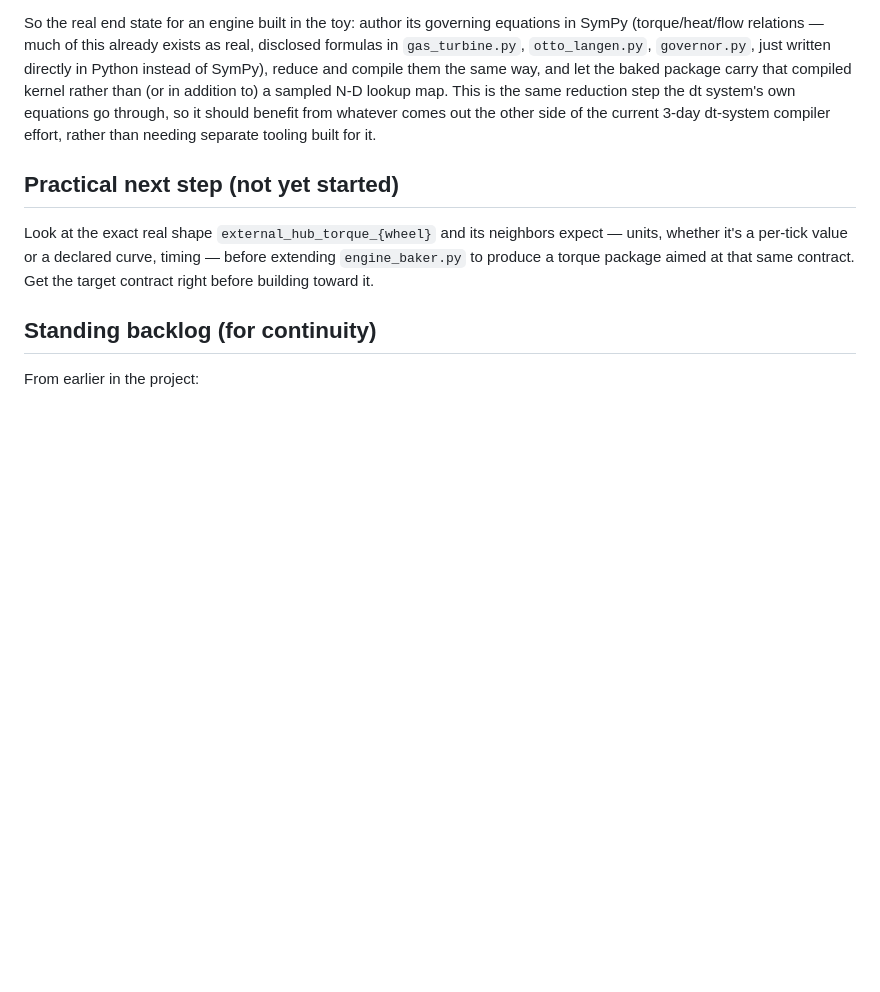
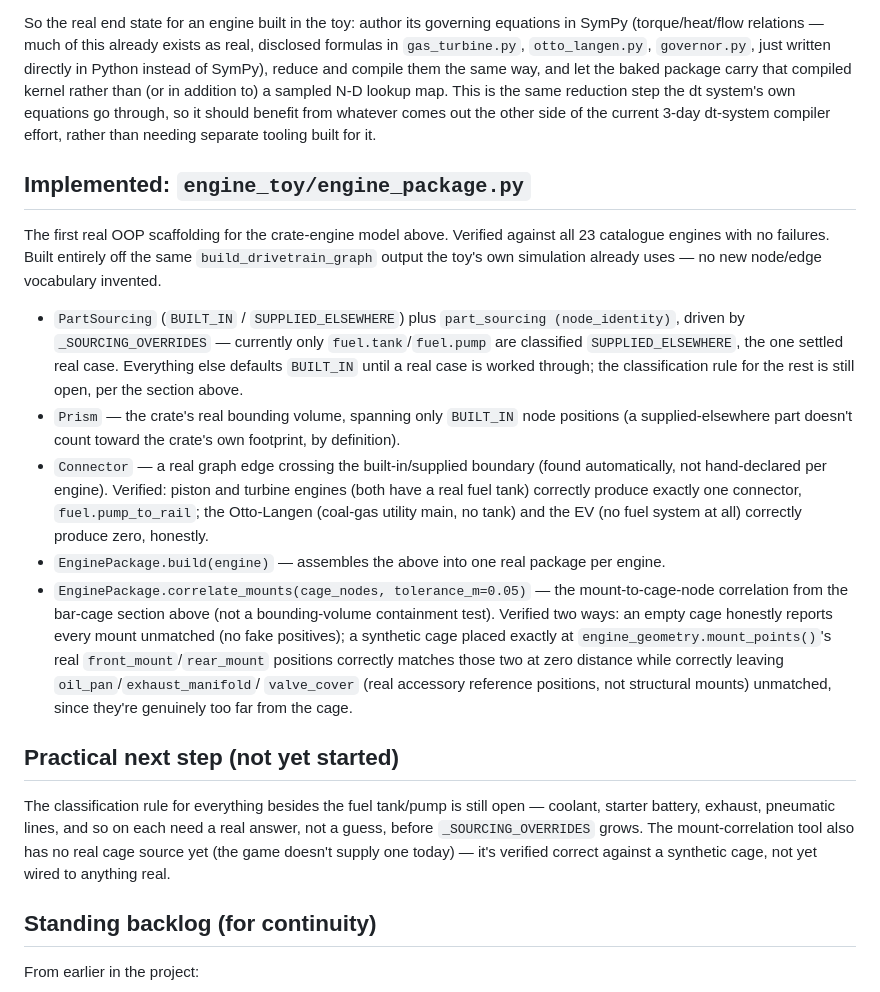
Before and after one commit to sangderenard/nogodsnomasters, a Markdown page: ENGINE_TOY_ARCHITECTURE_NOTES.md, the part around the change. Drawn GitHub-style; blank space fills up the shorter version.

Commit message:
Record engine_package.py: first real crate-engine OOP scaffolding
engine_toy/engine_package.py (untracked here, same as the rest of
engine_toy/) now implements PartSourcing/Prism/Connector/EnginePackage,
built off the existing drivetrain graph with no new node/edge
vocabulary. Verified against all 23 catalogue engines: fuel-tank-
equipped engines (piston, turbine) correctly produce exactly one real
connector at the fuel.pump_to_rail boundary; engines with no onboard
fuel system (Otto-Langen, EV) correctly produce zero. Mount-correlation
verified against both an empty cage (honest unmatched) and a synthetic
cage placed at the real mount_points() positions (correct match at
zero distance, correctly leaves non-mount reference positions
unmatched).

Co-Authored-By: Claude Sonnet 5 <noreply@anthropic.com>

```diff
--- a/ENGINE_TOY_ARCHITECTURE_NOTES.md
+++ b/ENGINE_TOY_ARCHITECTURE_NOTES.md
@@ -218,13 +218,48 @@ system's own equations go through, so it should benefit from whatever
 comes out the other side of the current 3-day dt-system compiler
 effort, rather than needing separate tooling built for it.
 
+## Implemented: `engine_toy/engine_package.py`
+
+The first real OOP scaffolding for the crate-engine model above.
+Verified against all 23 catalogue engines with no failures. Built
+entirely off the same `build_drivetrain_graph` output the toy's own
+simulation already uses — no new node/edge vocabulary invented.
+
+- `PartSourcing` (`BUILT_IN` / `SUPPLIED_ELSEWHERE`) plus `part_sourcing
+  (node_identity)`, driven by `_SOURCING_OVERRIDES` — currently only
+  `fuel.tank`/`fuel.pump` are classified `SUPPLIED_ELSEWHERE`, the one
+  settled real case. Everything else defaults `BUILT_IN` until a real
+  case is worked through; the classification rule for the rest is
+  still open, per the section above.
+- `Prism` — the crate's real bounding volume, spanning only `BUILT_IN`
+  node positions (a supplied-elsewhere part doesn't count toward the
+  crate's own footprint, by definition).
+- `Connector` — a real graph edge crossing the built-in/supplied
+  boundary (found automatically, not hand-declared per engine).
+  Verified: piston and turbine engines (both have a real fuel tank)
+  correctly produce exactly one connector, `fuel.pump_to_rail`; the
+  Otto-Langen (coal-gas utility main, no tank) and the EV (no fuel
+  system at all) correctly produce zero, honestly.
+- `EnginePackage.build(engine)` — assembles the above into one real
+  package per engine.
+- `EnginePackage.correlate_mounts(cage_nodes, tolerance_m=0.05)` — the
+  mount-to-cage-node correlation from the bar-cage section above (not
+  a bounding-volume containment test). Verified two ways: an empty
+  cage honestly reports every mount unmatched (no fake positives); a
+  synthetic cage placed exactly at `engine_geometry.mount_points()`'s
+  real `front_mount`/`rear_mount` positions correctly matches those two
+  at zero distance while correctly leaving `oil_pan`/`exhaust_manifold`/
+  `valve_cover` (real accessory reference positions, not structural
+  mounts) unmatched, since they're genuinely too far from the cage.
+
 ## Practical next step (not yet started)
 
-Look at the exact real shape `external_hub_torque_{wheel}` and its
-neighbors expect — units, whether it's a per-tick value or a declared
-curve, timing — before extending `engine_baker.py` to produce a torque
-package aimed at that same contract. Get the target contract right
-before building toward it.
+The classification rule for everything besides the fuel tank/pump is
+still open — coolant, starter battery, exhaust, pneumatic lines, and
+so on each need a real answer, not a guess, before `_SOURCING_OVERRIDES`
+grows. The mount-correlation tool also has no real cage source yet
+(the game doesn't supply one today) — it's verified correct against a
+synthetic cage, not yet wired to anything real.
 
 ## Standing backlog (for continuity)
 
```
